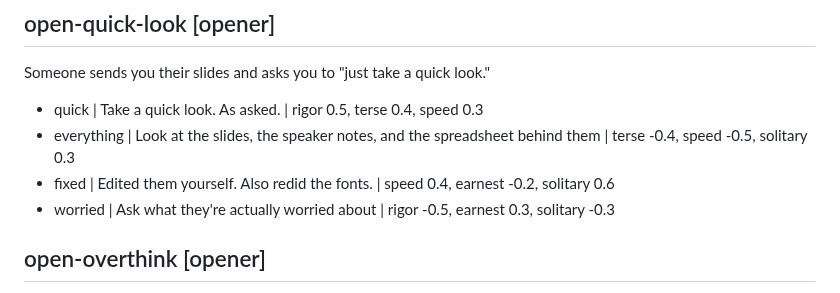
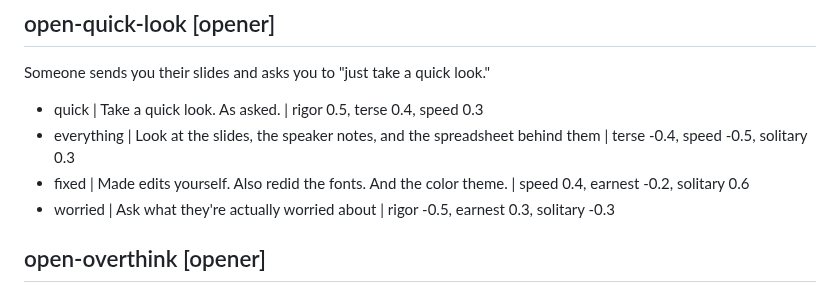
Before and after one commit to econchick/which-model-are-you, a Markdown page: content/questions.md, the part around the change. Drawn GitHub-style.

Commit message:
Escalate the overreach answer: fonts, then the color theme
Co-Authored-By: Claude Opus 5.5 <noreply@anthropic.com>

```diff
--- a/content/questions.md
+++ b/content/questions.md
@@ -46,7 +46,7 @@ Someone sends you their slides and asks you to "just take a quick look."
 
 - quick | Take a quick look. As asked. | rigor 0.5, terse 0.4, speed 0.3
 - everything | Look at the slides, the speaker notes, and the spreadsheet behind them | terse -0.4, speed -0.5, solitary 0.3
-- fixed | Edited them yourself. Also redid the fonts. | speed 0.4, earnest -0.2, solitary 0.6
+- fixed | Made edits yourself. Also redid the fonts. And the color theme. | speed 0.4, earnest -0.2, solitary 0.6
 - worried | Ask what they're actually worried about | rigor -0.5, earnest 0.3, solitary -0.3
 
 ## open-overthink [opener]
```
